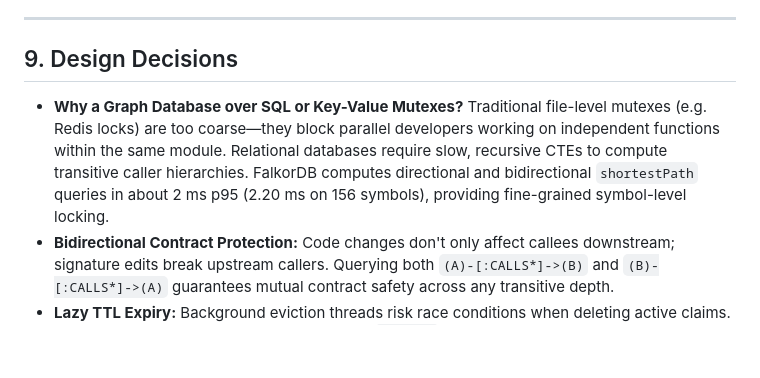
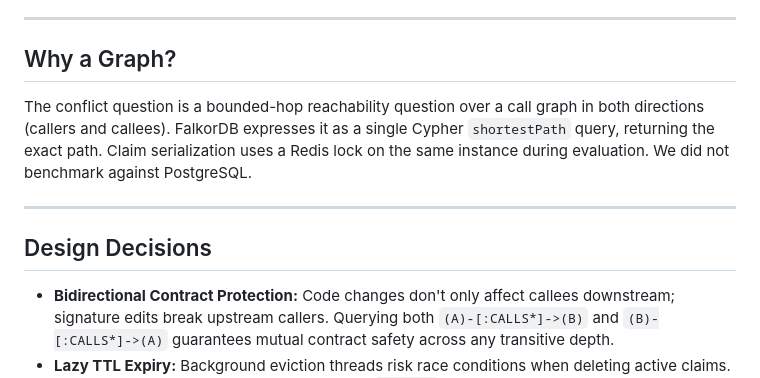
Before and after one commit to mihulbairagi/conflict-radar, a Markdown page: README.md, the part around the change. Rendered like a GitHub page; blank space fills up the shorter version.

Commit message:
docs: add Why a graph section

```diff
--- a/README.md
+++ b/README.md
@@ -343,9 +343,14 @@ To verify how Conflict Radar behaves beyond the sample demo, we indexed and benc
 
 ---
 
-## 9. Design Decisions
+## Why a Graph?
 
-- **Why a Graph Database over SQL or Key-Value Mutexes?** Traditional file-level mutexes (e.g. Redis locks) are too coarse—they block parallel developers working on independent functions within the same module. Relational databases require slow, recursive CTEs to compute transitive caller hierarchies. FalkorDB computes directional and bidirectional `shortestPath` queries in about 2 ms p95 (2.20 ms on 156 symbols), providing fine-grained symbol-level locking.
+The conflict question is a bounded-hop reachability question over a call graph in both directions (callers and callees). FalkorDB expresses it as a single Cypher `shortestPath` query, returning the exact path. Claim serialization uses a Redis lock on the same instance during evaluation. We did not benchmark against PostgreSQL.
+
+---
+
+## Design Decisions
+
 - **Bidirectional Contract Protection:** Code changes don't only affect callees downstream; signature edits break upstream callers. Querying both `(A)-[:CALLS*]->(B)` and `(B)-[:CALLS*]->(A)` guarantees mutual contract safety across any transitive depth.
 - **Lazy TTL Expiry:** Background eviction threads risk race conditions when deleting active claims. Instead, Conflict Radar marks stale claims as `expired` lazily during incoming evaluation cycles, keeping locks self-healing and concurrency-safe.
 - **Order-Independent Graph Memory:** By linking a single `:Collision` node to two symbols via dual symmetric `[:INVOLVED]` edges, the graph records collision precedent and queries incident frequency regardless of which agent claims first.
```
